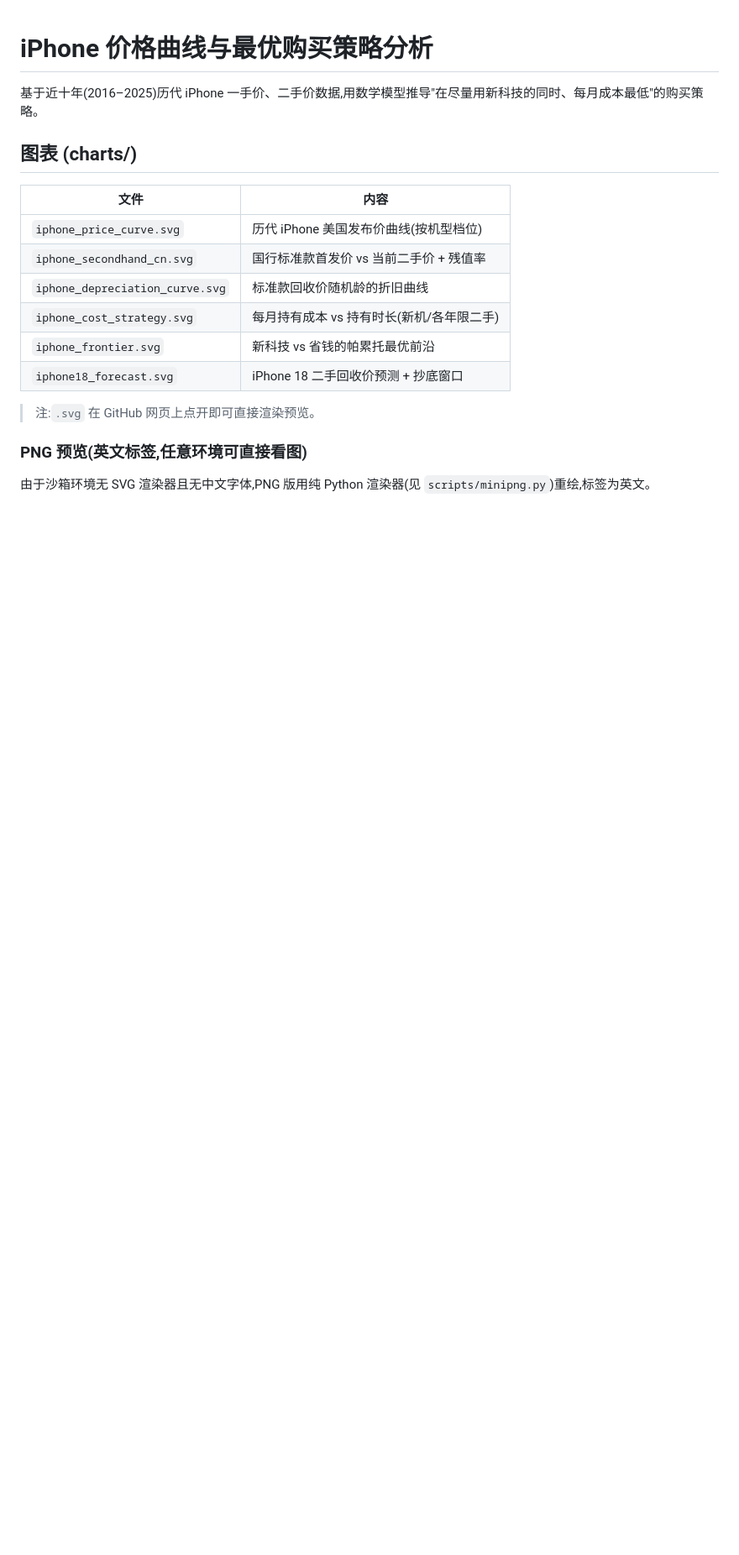
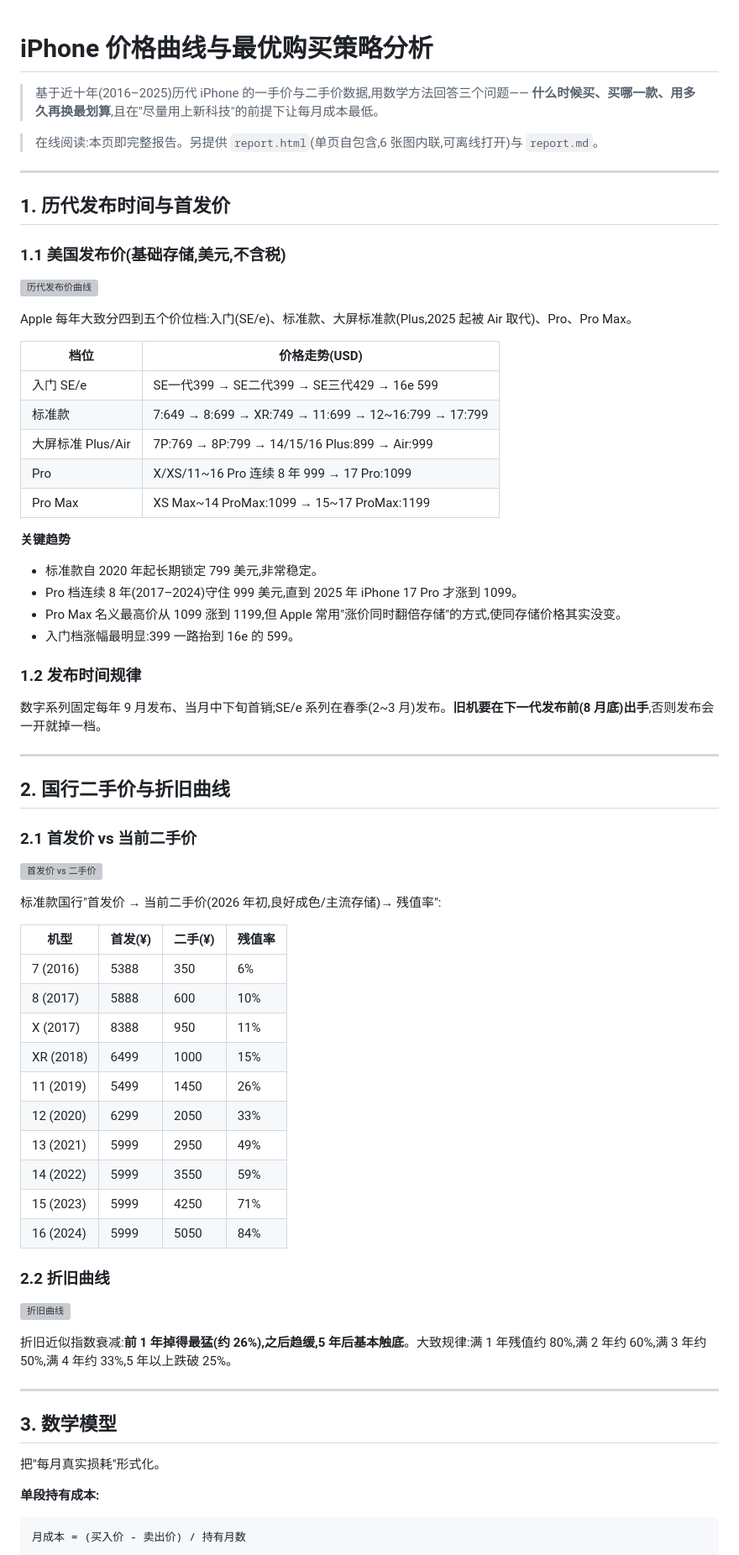
Before and after one commit to caimingye78/iphoneprice, a Markdown page: README.md, the part around one of its changes. Shown at 84% size. Drawn GitHub-style; blank space fills up the shorter version; grey boxes are pictures that could not be loaded.

```diff
--- a/README.md
+++ b/README.md
@@ -1,20 +1,75 @@
 # iPhone 价格曲线与最优购买策略分析
 
-基于近十年(2016–2025)历代 iPhone 一手价、二手价数据,用数学模型推导"在尽量用新科技的同时、每月成本最低"的购买策略。
+> 基于近十年(2016–2025)历代 iPhone 的一手价与二手价数据,用数学方法回答三个问题——
+> **什么时候买、买哪一款、用多久再换最划算**,且在"尽量用上新科技"的前提下让每月成本最低。
 
-## 图表 (charts/)
+> 在线阅读:本页即完整报告。另提供 `report.html`(单页自包含,6 张图内联,可离线打开)与 `report.md`。
 
-| 文件 | 内容 |
-|------|------|
-| `iphone_price_curve.svg` | 历代 iPhone 美国发布价曲线(按机型档位) |
-| `iphone_secondhand_cn.svg` | 国行标准款首发价 vs 当前二手价 + 残值率 |
-| `iphone_depreciation_curve.svg` | 标准款回收价随机龄的折旧曲线 |
-| `iphone_cost_strategy.svg` | 每月持有成本 vs 持有时长(新机/各年限二手) |
-| `iphone_frontier.svg` | 新科技 vs 省钱的帕累托最优前沿 |
-| `iphone18_forecast.svg` | iPhone 18 二手回收价预测 + 抄底窗口 |
+---
 
-> 注:`.svg` 在 GitHub 网页上点开即可直接渲染预览。
+## 1. 历代发布时间与首发价
 
-### PNG 预览(英文标签,任意环境可直接看图)
+### 1.1 美国发布价(基础存储,美元,不含税)
 
-由于沙箱环境无 SVG 渲染器且无中文字体,PNG 版用纯 Python 渲染器(见 `scripts/minipng.py`)重绘,标签为英文。
+![历代发布价曲线](charts/iphone_price_curve.svg)
+
+Apple 每年大致分四到五个价位档:入门(SE/e)、标准款、大屏标准款(Plus,2025 起被 Air 取代)、Pro、Pro Max。
+
+| 档位 | 价格走势(USD) |
+|------|----------------|
+| 入门 SE/e | SE一代399 → SE二代399 → SE三代429 → 16e 599 |
+| 标准款 | 7:649 → 8:699 → XR:749 → 11:699 → 12~16:799 → 17:799 |
+| 大屏标准 Plus/Air | 7P:769 → 8P:799 → 14/15/16 Plus:899 → Air:999 |
+| Pro | X/XS/11~16 Pro 连续 8 年 999 → 17 Pro:1099 |
+| Pro Max | XS Max~14 ProMax:1099 → 15~17 ProMax:1199 |
+
+**关键趋势**
+
+- 标准款自 2020 年起长期锁定 799 美元,非常稳定。
+- Pro 档连续 8 年(2017–2024)守住 999 美元,直到 2025 年 iPhone 17 Pro 才涨到 1099。
+- Pro Max 名义最高价从 1099 涨到 1199,但 Apple 常用"涨价同时翻倍存储"的方式,使同存储价格其实没变。
+- 入门档涨幅最明显:399 一路抬到 16e 的 599。
+
+### 1.2 发布时间规律
+
+数字系列固定每年 9 月发布、当月中下旬首销;SE/e 系列在春季(2~3 月)发布。**旧机要在下一代发布前(8 月底)出手**,否则发布会一开就掉一档。
+
+---
+
+## 2. 国行二手价与折旧曲线
+
+### 2.1 首发价 vs 当前二手价
+
+![首发价 vs 二手价](charts/iphone_secondhand_cn.svg)
+
+标准款国行"首发价 → 当前二手价(2026 年初,良好成色/主流存储)→ 残值率":
+
+| 机型 | 首发(¥) | 二手(¥) | 残值率 |
+|------|---------|---------|--------|
+| 7 (2016) | 5388 | 350 | 6% |
+| 8 (2017) | 5888 | 600 | 10% |
+| X (2017) | 8388 | 950 | 11% |
+| XR (2018) | 6499 | 1000 | 15% |
+| 11 (2019) | 5499 | 1450 | 26% |
+| 12 (2020) | 6299 | 2050 | 33% |
+| 13 (2021) | 5999 | 2950 | 49% |
+| 14 (2022) | 5999 | 3550 | 59% |
+| 15 (2023) | 5999 | 4250 | 71% |
+| 16 (2024) | 5999 | 5050 | 84% |
+
+### 2.2 折旧曲线
+
+![折旧曲线](charts/iphone_depreciation_curve.svg)
+
+折旧近似指数衰减:**前 1 年掉得最猛(约 26%),之后趋缓,5 年后基本触底**。大致规律:满 1 年残值约 80%,满 2 年约 60%,满 3 年约 50%,满 4 年约 33%,5 年以上跌破 25%。
+
+---
+
+## 3. 数学模型
+
+把"每月真实损耗"形式化。
+
+**单段持有成本:**
+
+    月成本 = (买入价 - 卖出价) / 持有月数
+
```
Also changed, not shown: other parts of README.md (+119 -30 lines).
